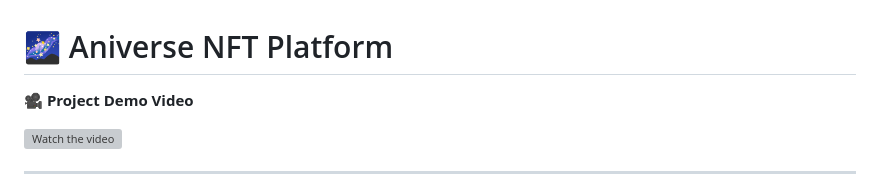
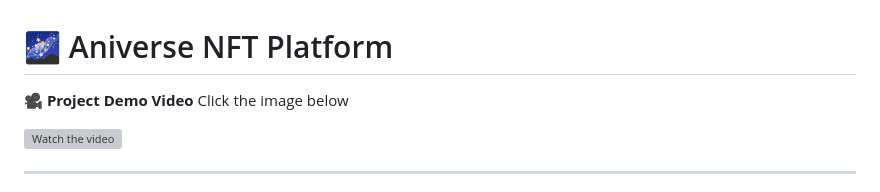
Before and after one commit to Nouman-wp/Stellar-National-Bounty-2025, a Markdown page: README.md, the part around the change. Drawn GitHub-style; grey boxes are pictures that could not be loaded.

```diff
--- a/README.md
+++ b/README.md
@@ -1,6 +1,6 @@
 # 🌌 Aniverse NFT Platform
 
-🎥 **Project Demo Video**
+🎥 **Project Demo Video** Click the image below
 
 [![Watch the video](https://img.youtube.com/vi/j-cBZDv13QA/maxresdefault.jpg)](https://www.youtube.com/watch?v=j-cBZDv13QA)
 
```
